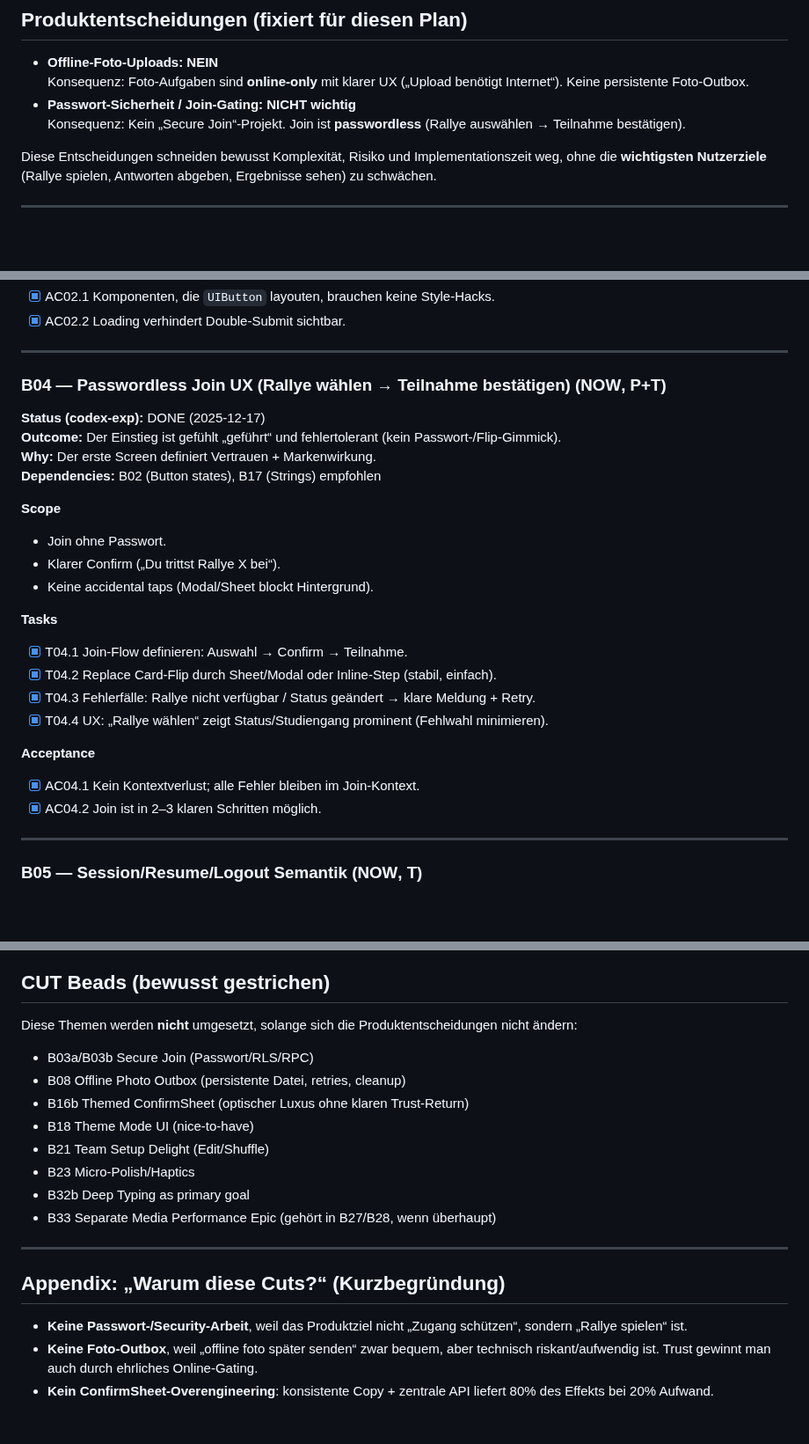
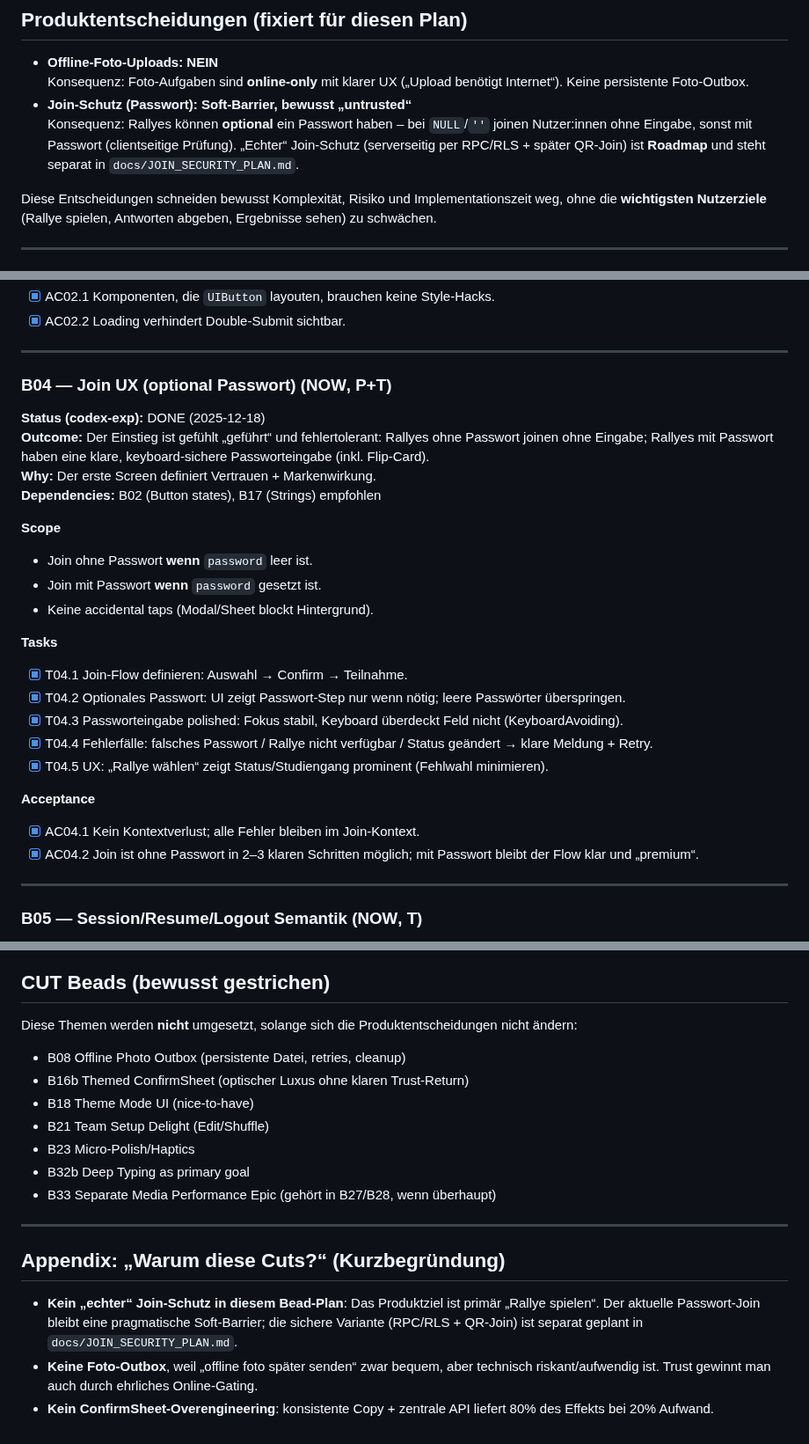
Before and after one commit to DHBWLoerrach/CampusRallyeApp, a Markdown page: docs/BEADS_PLAN.md, 3 parts joined by grey strips. Shown at 88% size. Rendered like a GitHub page; blank space fills up the shorter version.

Commit message:
Update BEADS_PLAN

```diff
--- a/docs/BEADS_PLAN.md
+++ b/docs/BEADS_PLAN.md
@@ -9,8 +9,8 @@
 
 - **Offline-Foto-Uploads:** **NEIN**
   Konsequenz: Foto-Aufgaben sind **online-only** mit klarer UX („Upload benötigt Internet“). Keine persistente Foto-Outbox.
-- **Passwort-Sicherheit / Join-Gating:** **NICHT wichtig**
-  Konsequenz: Kein „Secure Join“-Projekt. Join ist **passwordless** (Rallye auswählen → Teilnahme bestätigen).
+- **Join-Schutz (Passwort):** **Soft-Barrier, bewusst „untrusted“**
+  Konsequenz: Rallyes können **optional** ein Passwort haben – bei `NULL`/`''` joinen Nutzer:innen ohne Eingabe, sonst mit Passwort (clientseitige Prüfung). „Echter“ Join-Schutz (serverseitig per RPC/RLS + später QR-Join) ist **Roadmap** und steht separat in `docs/JOIN_SECURITY_PLAN.md`.
 
 Diese Entscheidungen schneiden bewusst Komplexität, Risiko und Implementationszeit weg, ohne die **wichtigsten Nutzerziele** (Rallye spielen, Antworten abgeben, Ergebnisse sehen) zu schwächen.
 
@@ -160,26 +159,27 @@ Die App fühlt sich so zuverlässig und souverän an, dass Nutzer:innen niemals
 
 ---
 
-### B04 — Passwordless Join UX (Rallye wählen → Teilnahme bestätigen) (**NOW**, **P+T**)
-**Status (codex-exp):** DONE (2025-12-17)
-**Outcome:** Der Einstieg ist gefühlt „geführt“ und fehlertolerant (kein Passwort-/Flip-Gimmick).
+### B04 — Join UX (optional Passwort) (**NOW**, **P+T**)
+**Status (codex-exp):** DONE (2025-12-18)
+**Outcome:** Der Einstieg ist gefühlt „geführt“ und fehlertolerant: Rallyes ohne Passwort joinen ohne Eingabe; Rallyes mit Passwort haben eine klare, keyboard-sichere Passworteingabe (inkl. Flip-Card).
 **Why:** Der erste Screen definiert Vertrauen + Markenwirkung.
 **Dependencies:** B02 (Button states), B17 (Strings) empfohlen
 
 **Scope**
-- Join ohne Passwort.
-- Klarer Confirm („Du trittst Rallye X bei“).
+- Join ohne Passwort **wenn** `password` leer ist.
+- Join mit Passwort **wenn** `password` gesetzt ist.
 - Keine accidental taps (Modal/Sheet blockt Hintergrund).
 
 **Tasks**
 - [x] T04.1 Join-Flow definieren: Auswahl → Confirm → Teilnahme.
-- [x] T04.2 Replace Card-Flip durch Sheet/Modal oder Inline-Step (stabil, einfach).
-- [x] T04.3 Fehlerfälle: Rallye nicht verfügbar / Status geändert → klare Meldung + Retry.
-- [x] T04.4 UX: „Rallye wählen“ zeigt Status/Studiengang prominent (Fehlwahl minimieren).
+- [x] T04.2 Optionales Passwort: UI zeigt Passwort-Step nur wenn nötig; leere Passwörter überspringen.
+- [x] T04.3 Passworteingabe polished: Fokus stabil, Keyboard überdeckt Feld nicht (KeyboardAvoiding).
+- [x] T04.4 Fehlerfälle: falsches Passwort / Rallye nicht verfügbar / Status geändert → klare Meldung + Retry.
+- [x] T04.5 UX: „Rallye wählen“ zeigt Status/Studiengang prominent (Fehlwahl minimieren).
 
 **Acceptance**
 - [x] AC04.1 Kein Kontextverlust; alle Fehler bleiben im Join-Kontext.
-- [x] AC04.2 Join ist in 2–3 klaren Schritten möglich.
+- [x] AC04.2 Join ist ohne Passwort in 2–3 klaren Schritten möglich; mit Passwort bleibt der Flow klar und „premium“.
 
 ---
 
@@ -501,7 +501,6 @@ Die App fühlt sich so zuverlässig und souverän an, dass Nutzer:innen niemals
 
 Diese Themen werden **nicht** umgesetzt, solange sich die Produktentscheidungen nicht ändern:
 
-- B03a/B03b Secure Join (Passwort/RLS/RPC)
 - B08 Offline Photo Outbox (persistente Datei, retries, cleanup)
 - B16b Themed ConfirmSheet (optischer Luxus ohne klaren Trust-Return)
 - B18 Theme Mode UI (nice-to-have)
@@ -514,6 +513,6 @@ Diese Themen werden **nicht** umgesetzt, solange sich die Produktentscheidungen
 
 ## Appendix: „Warum diese Cuts?“ (Kurzbegründung)
 
-- **Keine Passwort-/Security-Arbeit**, weil das Produktziel nicht „Zugang schützen“, sondern „Rallye spielen“ ist.
+- **Kein „echter“ Join-Schutz in diesem Bead-Plan**: Das Produktziel ist primär „Rallye spielen“. Der aktuelle Passwort-Join bleibt eine pragmatische Soft-Barrier; die sichere Variante (RPC/RLS + QR-Join) ist separat geplant in `docs/JOIN_SECURITY_PLAN.md`.
 - **Keine Foto-Outbox**, weil „offline foto später senden“ zwar bequem, aber technisch riskant/aufwendig ist. Trust gewinnt man auch durch ehrliches Online-Gating.
 - **Kein ConfirmSheet-Overengineering**: konsistente Copy + zentrale API liefert 80% des Effekts bei 20% Aufwand.
```
Also changed, not shown: other parts of docs/BEADS_PLAN.md (+2 -3 lines).
